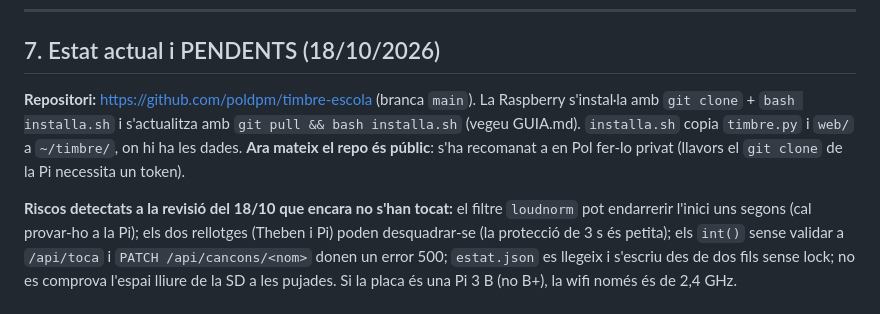
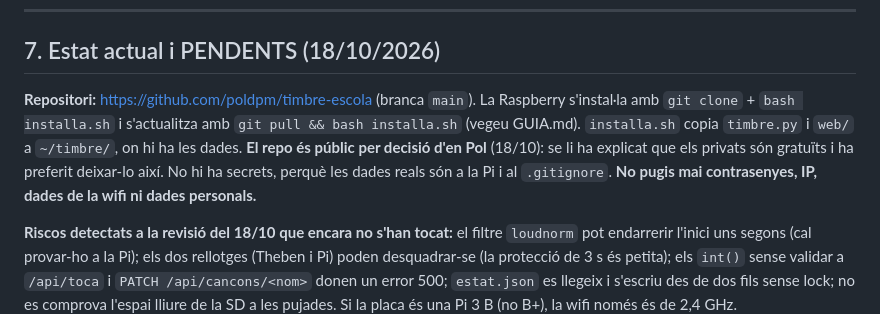
Before and after one commit to poldpm/timbre-escola, a Markdown page: CLAUDE.md, the part around the change. Rendered like a GitHub page.

Commit message:
CLAUDE.md: el repositori és públic per decisió d'en Pol
Co-Authored-By: Claude Opus 5.5 <noreply@anthropic.com>
Claude-Session: https://claude.ai/code/session_01DYdrDUmckhC1JegMCifV2t

```diff
--- a/CLAUDE.md
+++ b/CLAUDE.md
@@ -210,7 +210,7 @@ python3 tools/captures.py <carpeta>     # captures amb Playwright (contrasenya "
 
 ## 7. Estat actual i PENDENTS (18/10/2026)
 
-**Repositori:** https://github.com/poldpm/timbre-escola (branca `main`). La Raspberry s'instal·la amb `git clone` + `bash installa.sh` i s'actualitza amb `git pull && bash installa.sh` (vegeu GUIA.md). `installa.sh` copia `timbre.py` i `web/` a `~/timbre/`, on hi ha les dades. **Ara mateix el repo és públic**: s'ha recomanat a en Pol fer-lo privat (llavors el `git clone` de la Pi necessita un token).
+**Repositori:** https://github.com/poldpm/timbre-escola (branca `main`). La Raspberry s'instal·la amb `git clone` + `bash installa.sh` i s'actualitza amb `git pull && bash installa.sh` (vegeu GUIA.md). `installa.sh` copia `timbre.py` i `web/` a `~/timbre/`, on hi ha les dades. **El repo és públic per decisió d'en Pol** (18/10): se li ha explicat que els privats són gratuïts i ha preferit deixar-lo així. No hi ha secrets, perquè les dades reals són a la Pi i al `.gitignore`. **No pugis mai contrasenyes, IP, dades de la wifi ni dades personals.**
 
 **Riscos detectats a la revisió del 18/10 que encara no s'han tocat:** el filtre `loudnorm` pot endarrerir l'inici uns segons (cal provar-ho a la Pi); els dos rellotges (Theben i Pi) poden desquadrar-se (la protecció de 3 s és petita); els `int()` sense validar a `/api/toca` i `PATCH /api/cancons/<nom>` donen un error 500; `estat.json` es llegeix i s'escriu des de dos fils sense lock; no es comprova l'espai lliure de la SD a les pujades. Si la placa és una Pi 3 B (no B+), la wifi només és de 2,4 GHz.
 
```
